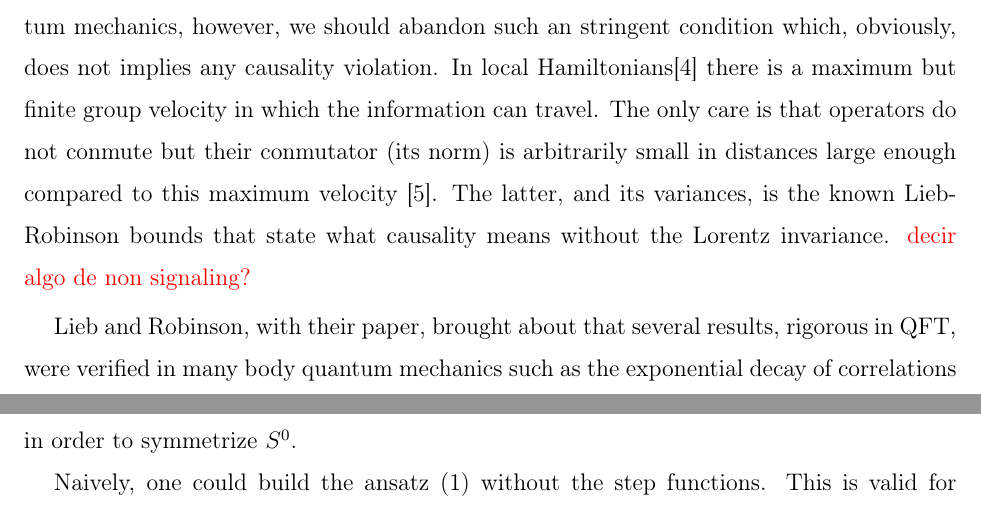
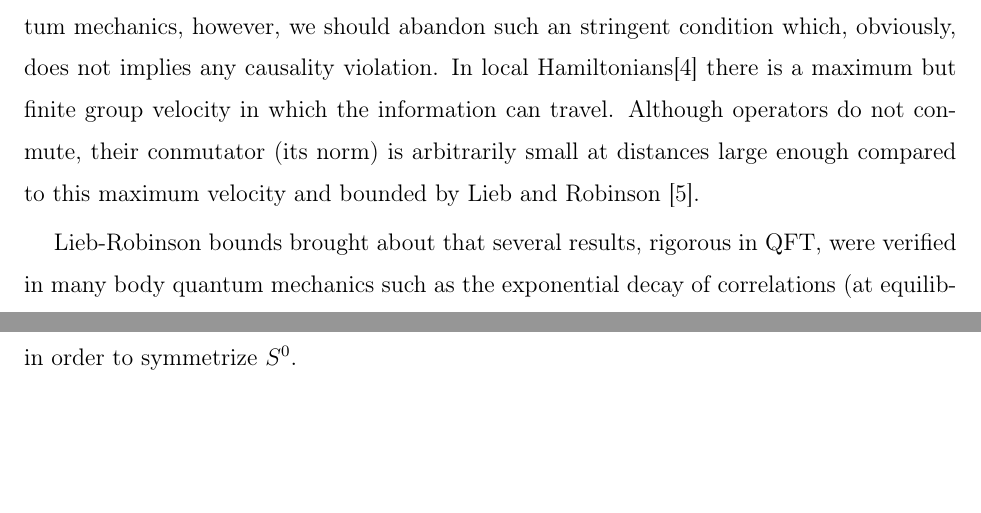
Before and after one commit to VSablin/cluster_principle, a LaTeX paper (main.tex): two parts of pages 2 and 5 of 18 before the commit and two parts of pages 2 and 4 of 18 after it, joined at a grey line, cut so that both start at the same text, the shorter picture padded with empty space. Compiled offline with pdfLaTeX.

Commit message:
delta cambios

```diff
--- a/main.tex
+++ b/main.tex
@@ -43,10 +43,9 @@ Hamiltonian before and after interacting. Recently, it has proved to be a very u
 
 \section{Introduction}
 
-Causality is  expected to hold in every circumstance.    In words of Weinberg, two uncorrelated experiments must provide uncorrelated results \cite[Chap. 4]{weinberg1995}.     In Quantum Field Theory, causality imposes that all spacelike separated operators conmute.   In non-relativistic quantum mechanics, however, we should abandon such an stringent condition which, obviously, does not implies any causality violation.  In local Hamiltonians\footnote{interactions decay sufficiently fast with the distance} there is a  maximum but finite group velocity in which the information can travel.   The only care is that operators do not conmute but their conmutator  (its norm) is arbitrarily small in distances large enough compared to this maximum velocity \cite{Lieb1972}.  The latter, and its variances, is the known Lieb-Robinson bounds that state what causality means without the Lorentz invariance.
-{\color{red} decir algo de non signaling?}
+Causality is  expected to hold in every circumstance.    In words of Weinberg, two uncorrelated experiments must provide uncorrelated results \cite[Chap. 4]{weinberg1995}.     In Quantum Field Theory, causality imposes that all spacelike separated operators conmute.   In non-relativistic quantum mechanics, however, we should abandon such an stringent condition which, obviously, does not implies any causality violation.  In local Hamiltonians\footnote{interactions decay sufficiently fast with the distance} there is a  maximum but finite group velocity in which the information can travel.   Although operators do not conmute,  their conmutator  (its norm) is arbitrarily small at distances large enough compared to this maximum velocity and bounded by Lieb and Robinson \cite{Lieb1972}.
 
-Lieb and Robinson, with their paper,  brought about that several results, rigorous in QFT, were verified in many body quantum mechanics such as the exponential decay of correlations (at equilibrium)  in gapped models or  the area law \cite{Nachtergaele2006, Hastings2007}.   Another key object  to look is the $S$-matrix.  Scattering experiments  are the way of probing system.  Thus, the postulates in the theory are reflected in the properties  of the $S$-matrix.   In a  more strong way, experiments dictate the acceptable form of the latter.  At the most fundamental level, causality imposes that the output of uncorrelated inputs is a sum of each of them in a convenient way.   Under some conditions (to discuss below) it reduced to a  cluster decomposition for the $S$-matrix \cite{Wichmann1963}.  Well behaved interactions in QFT  can be argued by imposing such a decomposition for the scattering \cite{weinberg1995}.
+Lieb-Robinson bounds  brought about that several results, rigorous in QFT, were verified in many body quantum mechanics such as the exponential decay of correlations (at equilibrium)  in gapped models or  the area law \cite{Nachtergaele2006, Hastings2007}.   Another key object  to look is the $S$-matrix.  Scattering experiments  are the way of probing system.  Thus, the postulates in the theory are reflected in the properties  of the $S$-matrix.   In a  more strong way, experiments dictate the acceptable form of the latter.  At the most fundamental level, causality imposes that the output of uncorrelated inputs is a sum of each of them in a convenient way.   Under some conditions (to discuss below) it reduced to a  cluster decomposition for the $S$-matrix \cite{Wichmann1963}.  Well behaved interactions in QFT  can be argued by imposing such a decomposition for the scattering \cite{weinberg1995}.
 It would be desirable to proof such a decomposition in non-relativistic many body systems.  In fact, it should not be a surprise that such a thing occurs, knowing as we have just reviewed, that causality is guaranteed existing a maximuum velocity for transfer quantum information.  Checking this expected result is the purpose of this paper.
 
 In this work, we are going to considered the situation occurring in waveguide QED.  There, travelling photons interact with local quantum systems.   The photonic medium, in general, will be dispersive
```
